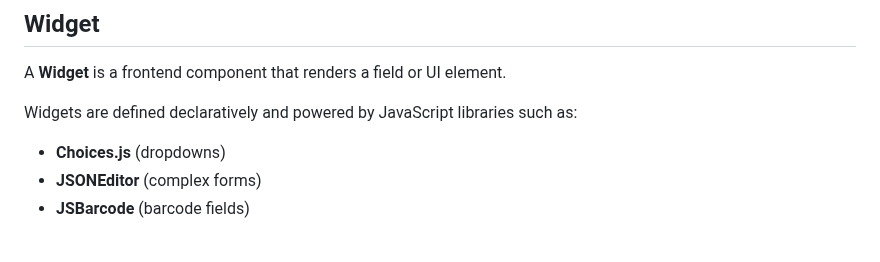
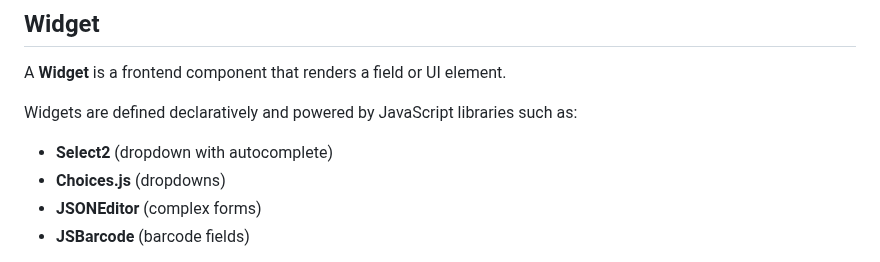
Before and after one commit to TimurKady/free-admin, a Markdown page: docs/core-concepts-and-terminology.md, the part around the change. GitHub-like rendering.

```diff
--- a/docs/core-concepts-and-terminology.md
+++ b/docs/core-concepts-and-terminology.md
@@ -188,6 +188,7 @@ A **Widget** is a frontend component that renders a field or UI element.
 
 Widgets are defined declaratively and powered by JavaScript libraries such as:
 
+* **Select2** (dropdown with autocomplete)
 * **Choices.js** (dropdowns)
 * **JSONEditor** (complex forms)
 * **JSBarcode** (barcode fields)
```
